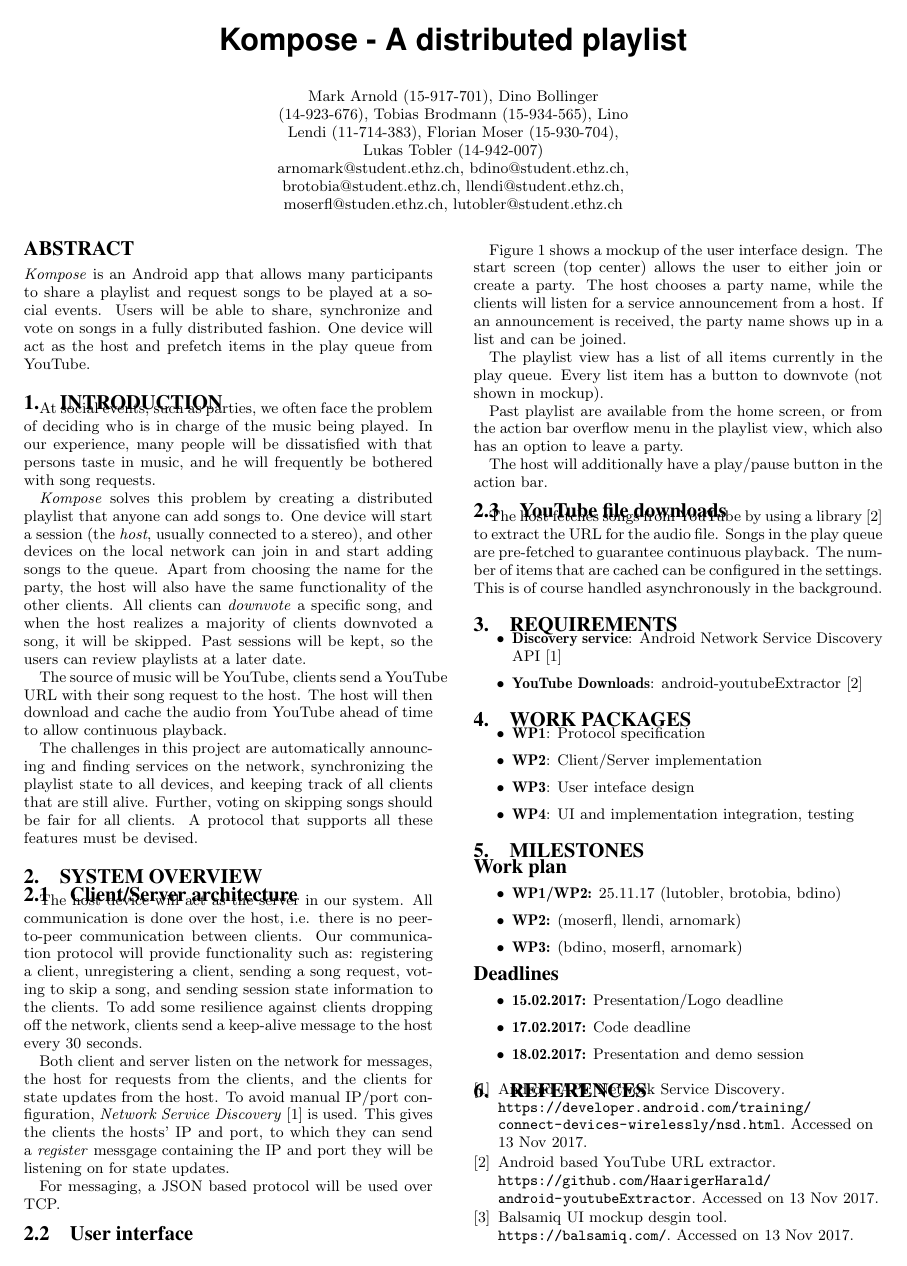
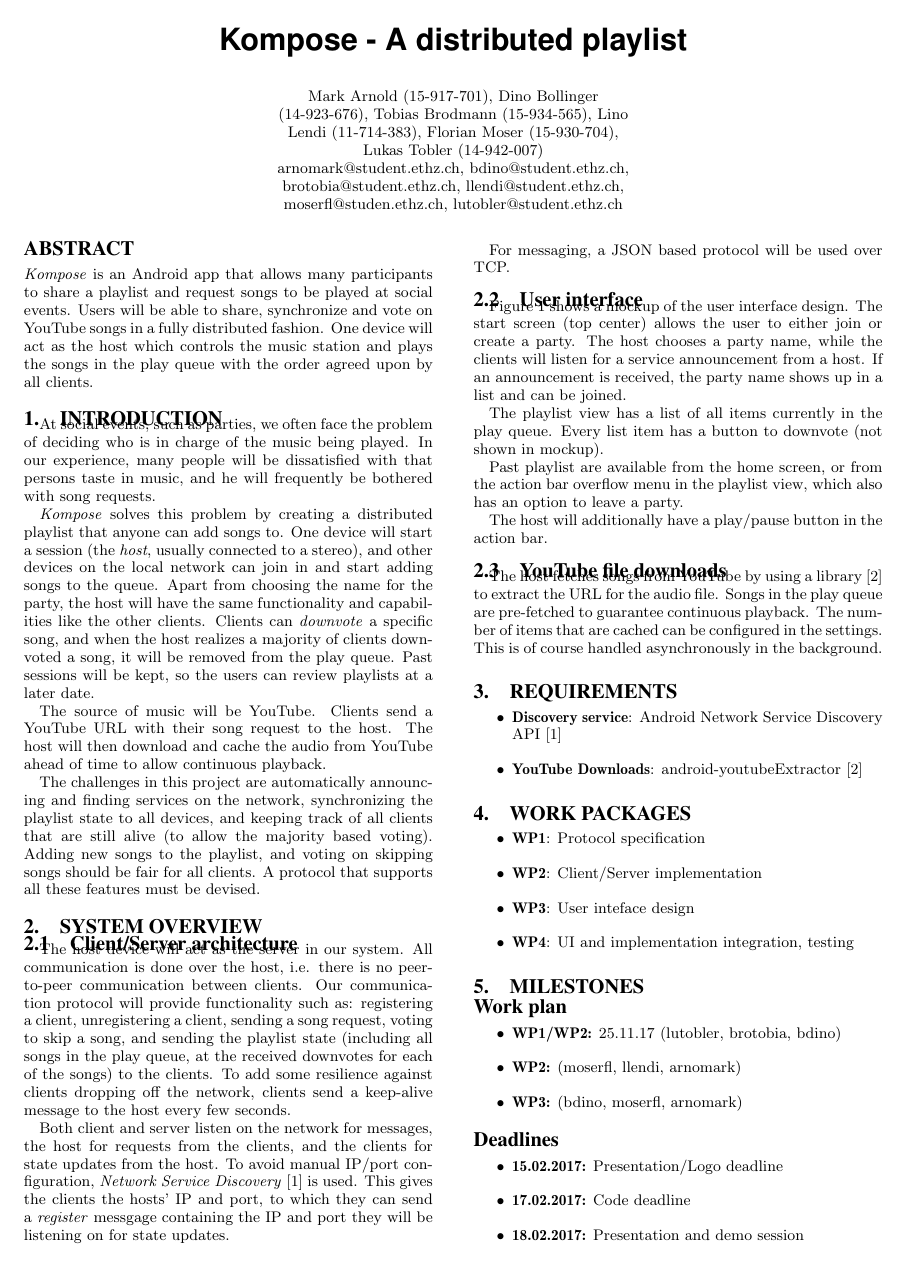
Before and after one commit to KomposeApp/Kompose-Android, a LaTeX document (proposal-tex/proposal.tex): page 1 of 2 before the commit and page 1 of 3 after it. Compiled offline with pdfLaTeX.

Commit message:
rephrased some parts

```diff
--- a/proposal-tex/proposal.tex
+++ b/proposal-tex/proposal.tex
@@ -107,9 +107,10 @@
 
 \begin{abstract}
 \emph{Kompose} is an Android app that allows many participants to share a playlist and
-request songs to be played at a social events. Users will be able to share,
-synchronize and vote on songs in a fully distributed fashion. One device will
-act as the host and prefetch items in the play queue from YouTube.
+request songs to be played at social events. Users will be able to share,
+synchronize and vote on YouTube songs in a fully distributed fashion. One device will
+act as the host which controls the music station and plays the songs in the play queue
+with the order agreed upon by all clients.
 \end{abstract}
 
 \section{Introduction}
@@ -122,20 +123,20 @@ bothered with song requests.
 can add songs to. One device will start a session (the \emph{host}, usually connected
 to a stereo), and other devices on the local network can join in and start
 adding songs to the queue.  Apart from choosing the name for the party,
-the host will also have the same functionality of the other clients.
-All clients can \emph{downvote} a specific song, and when the host realizes
-a majority of clients downvoted a song, it will be skipped.  Past sessions
-will be kept, so the users can review playlists at a later date.
+the host will have the same functionality and capabilities like the other clients.
+Clients can \emph{downvote} a specific song, and when the host realizes
+a majority of clients downvoted a song, it will be removed from the play queue.
+Past sessions will be kept, so the users can review playlists at a later date.
 
-The source of music will be YouTube, clients send a YouTube URL with
+The source of music will be YouTube. Clients send a YouTube URL with
 their song request to the host. The host will then download and cache the
 audio from YouTube ahead of time to allow continuous playback.
 
 The challenges in this project are automatically announcing and finding
 services on the network, synchronizing the playlist state to all devices,
-and keeping track of all clients that are still alive. Further, voting on
-skipping songs should be fair for all clients. A protocol that supports all
-these features must be devised.
+and keeping track of all clients that are still alive (to allow the majority based voting).
+Adding new songs to the playlist, and voting on skipping songs should be fair
+for all clients. A protocol that supports all these features must be devised.
 
 % TODO
 \section{System Overview}
@@ -144,9 +145,10 @@ The host device will act as the server in our system. All communication is
 done over the host, i.e. there is no peer-to-peer communication between
 clients. Our communication protocol will provide functionality such as:
 registering a client, unregistering a client, sending a song request,
-voting to skip a song, and sending session state information to the clients.
+voting to skip a song, and sending the playlist state (including all songs
+in the play queue, at the received downvotes for each of the songs) to the clients.
 To add some resilience against clients dropping off the network,
-clients send a keep-alive message to the host every 30 seconds.
+clients send a keep-alive message to the host every few seconds.
 
 Both client and server listen on the network for messages,
 the host for requests from the clients, and the clients for state updates
```
